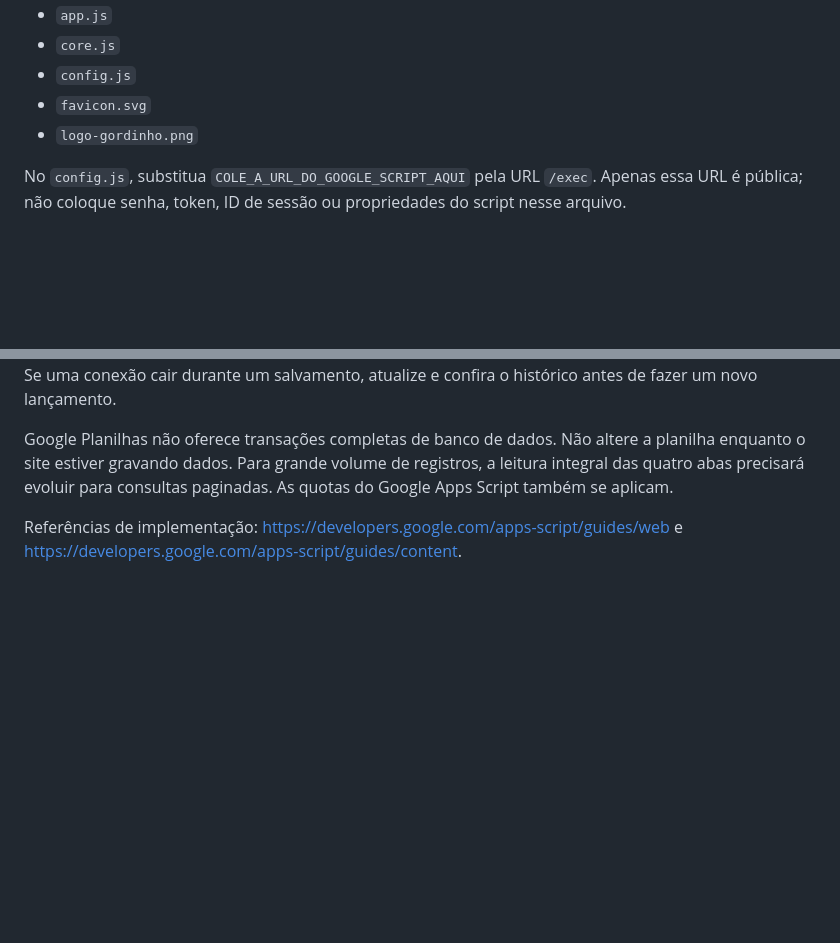
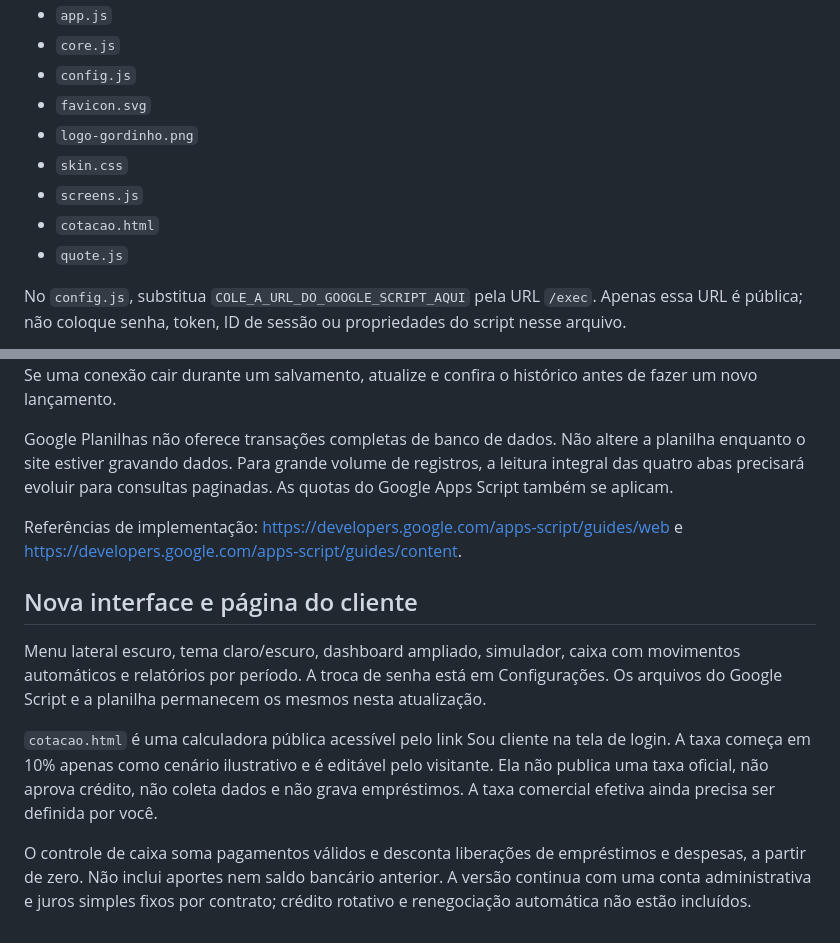
Before and after one commit to Diegossilva01/gordinhoEmprestimos, a Markdown page: README.md, 2 parts joined by grey strips. Drawn GitHub-style; blank space fills up the shorter version.

Commit message:
Ativa novo painel, configurações de senha e cotação de clientes

```diff
--- a/README.md
+++ b/README.md
@@ -28,6 +28,10 @@ Envie estes arquivos para a raiz do repositório:
 - `config.js`
 - `favicon.svg`
 - `logo-gordinho.png`
+- `skin.css`
+- `screens.js`
+- `cotacao.html`
+- `quote.js`
 
 No `config.js`, substitua `COLE_A_URL_DO_GOOGLE_SCRIPT_AQUI` pela URL `/exec`. Apenas essa URL é pública; não coloque senha, token, ID de sessão ou propriedades do script nesse arquivo.
 
@@ -98,3 +102,12 @@ Esta versão tem uma única conta administrativa. Não há envios automáticos d
 Google Planilhas não oferece transações completas de banco de dados. Não altere a planilha enquanto o site estiver gravando dados. Para grande volume de registros, a leitura integral das quatro abas precisará evoluir para consultas paginadas. As quotas do Google Apps Script também se aplicam.
 
 Referências de implementação: https://developers.google.com/apps-script/guides/web e https://developers.google.com/apps-script/guides/content.
+
+
+## Nova interface e página do cliente
+
+Menu lateral escuro, tema claro/escuro, dashboard ampliado, simulador, caixa com movimentos automáticos e relatórios por período. A troca de senha está em Configurações. Os arquivos do Google Script e a planilha permanecem os mesmos nesta atualização.
+
+`cotacao.html` é uma calculadora pública acessível pelo link Sou cliente na tela de login. A taxa começa em 10% apenas como cenário ilustrativo e é editável pelo visitante. Ela não publica uma taxa oficial, não aprova crédito, não coleta dados e não grava empréstimos. A taxa comercial efetiva ainda precisa ser definida por você.
+
+O controle de caixa soma pagamentos válidos e desconta liberações de empréstimos e despesas, a partir de zero. Não inclui aportes nem saldo bancário anterior. A versão continua com uma conta administrativa e juros simples fixos por contrato; crédito rotativo e renegociação automática não estão incluídos.
```
